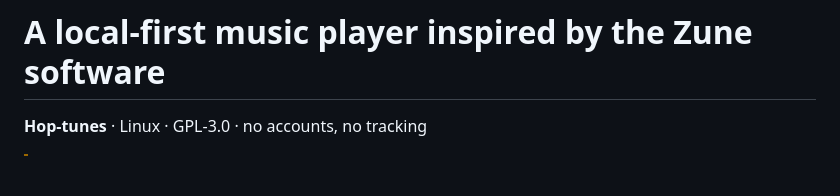
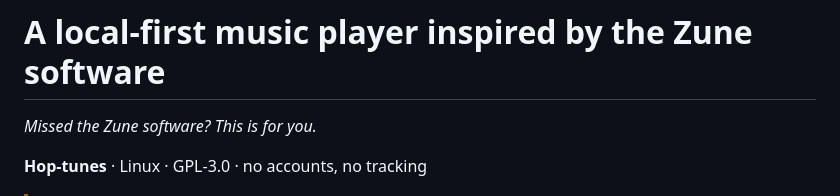
Before and after one commit to theStyleWithin/Hop-tunes, a Markdown page: README.md, the part around the change. Rendered like a GitHub page; blank space fills up the shorter version.

Commit message:
README: add a tagline under the header
Co-Authored-By: Claude Sonnet 5 <noreply@anthropic.com>
Claude-Session: https://claude.ai/code/session_01DYFFEXA93VdLonVvqsyyrd

```diff
--- a/README.md
+++ b/README.md
@@ -1,4 +1,6 @@
 # **A local-first music player inspired by the Zune software**
+
+*Missed the Zune software? This is for you.*
 
 **Hop-tunes** · Linux · GPL-3.0 · no accounts, no tracking
 
```
